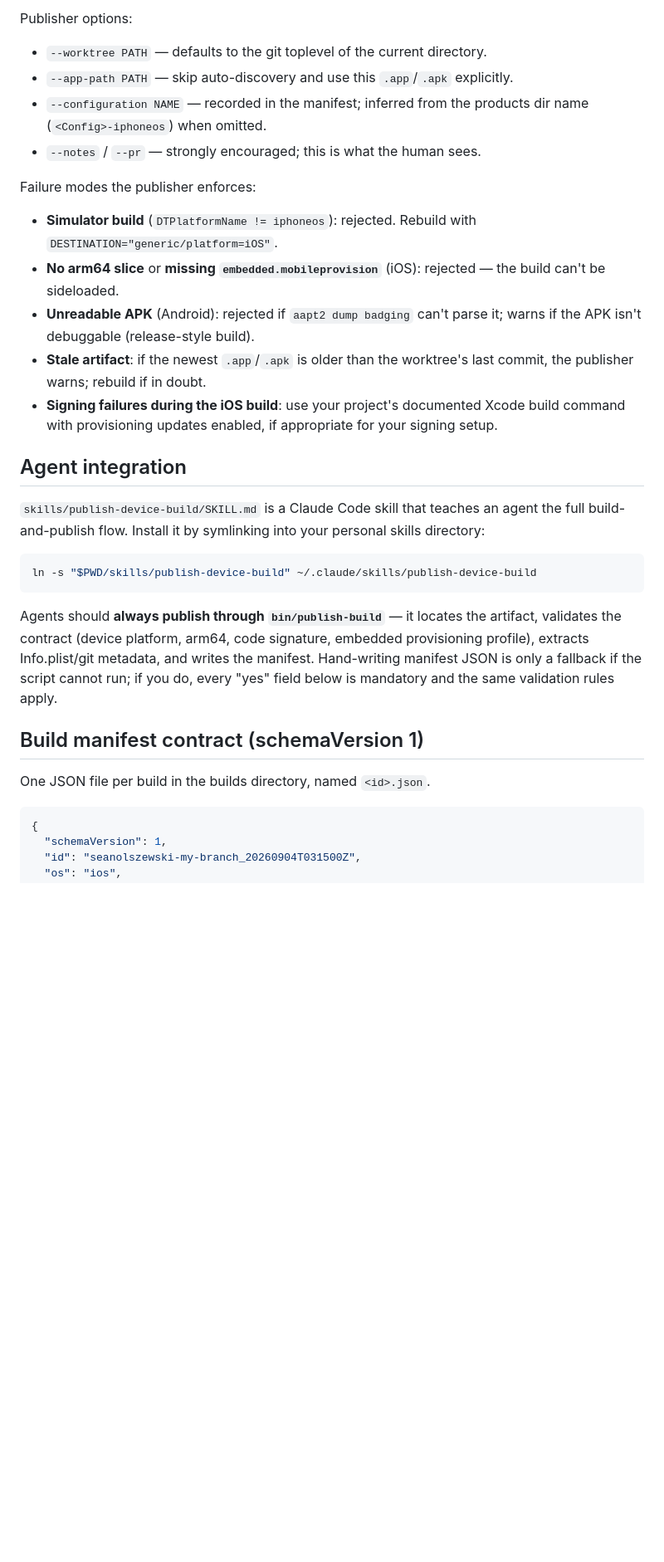
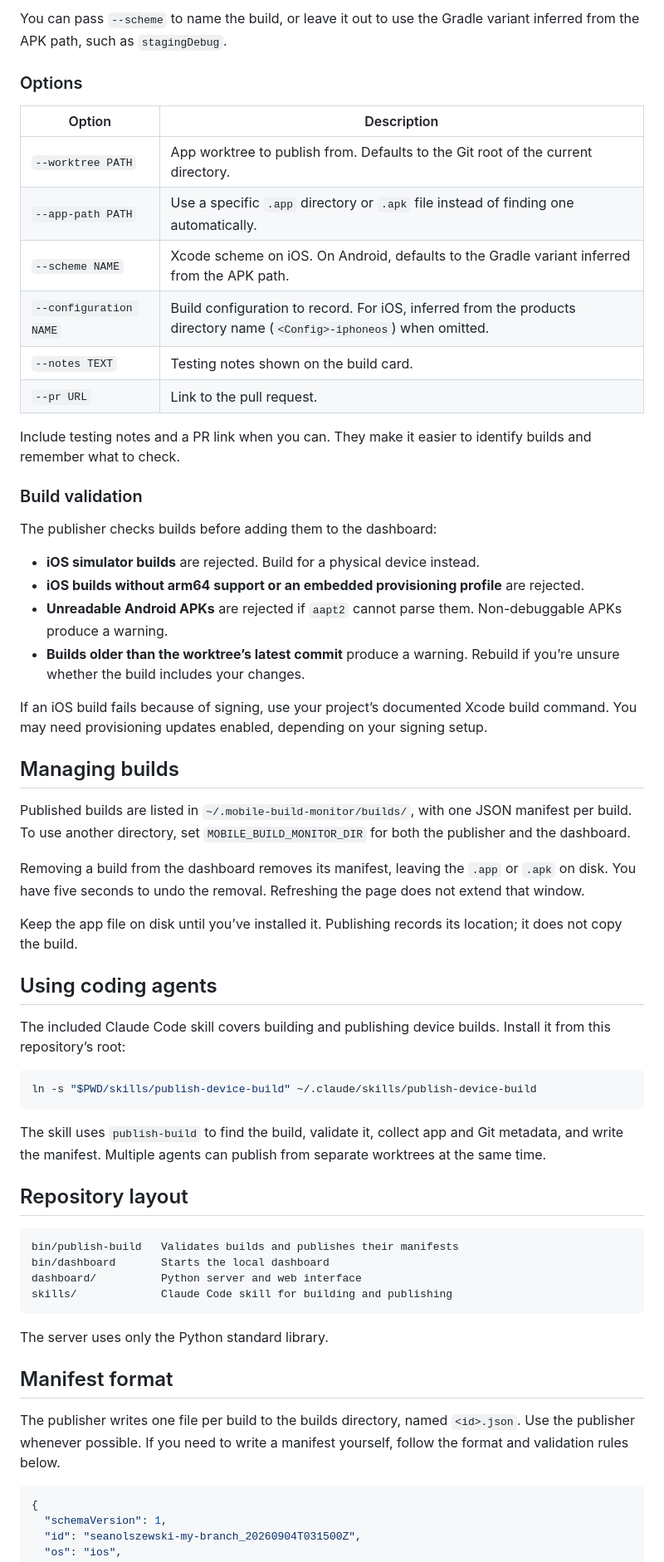
Before and after one commit to SeanROlszewski/mobile-build-monitor, a Markdown page: README.md, the part around one of its changes. Shown at 83% size. Rendered like a GitHub page; blank space fills up the shorter version.

````diff
--- a/README.md
+++ b/README.md
@@ -90,46 +85,62 @@ badging`; `-androidTest.apk` artifacts are ignored during discovery.
 
-Publisher options:
+You can pass `--scheme` to name the build, or leave it out to use the Gradle variant inferred from the APK path, such as `stagingDebug`.
 
-- `--worktree PATH` — defaults to the git toplevel of the current directory.
-- `--app-path PATH` — skip auto-discovery and use this `.app`/`.apk` explicitly.
-- `--configuration NAME` — recorded in the manifest; inferred from the
-  products dir name (`<Config>-iphoneos`) when omitted.
-- `--notes` / `--pr` — strongly encouraged; this is what the human sees.
+### Options
 
-Failure modes the publisher enforces:
+| Option | Description |
+|---|---|
+| `--worktree PATH` | App worktree to publish from. Defaults to the Git root of the current directory. |
+| `--app-path PATH` | Use a specific `.app` directory or `.apk` file instead of finding one automatically. |
+| `--scheme NAME` | Xcode scheme on iOS. On Android, defaults to the Gradle variant inferred from the APK path. |
+| `--configuration NAME` | Build configuration to record. For iOS, inferred from the products directory name (`<Config>-iphoneos`) when omitted. |
+| `--notes TEXT` | Testing notes shown on the build card. |
+| `--pr URL` | Link to the pull request. |
 
-- **Simulator build** (`DTPlatformName != iphoneos`): rejected. Rebuild with
-  `DESTINATION="generic/platform=iOS"`.
-- **No arm64 slice** or **missing `embedded.mobileprovision`** (iOS): rejected —
-  the build can't be sideloaded.
-- **Unreadable APK** (Android): rejected if `aapt2 dump badging` can't parse
-  it; warns if the APK isn't debuggable (release-style build).
-- **Stale artifact**: if the newest `.app`/`.apk` is older than the worktree's
-  last commit, the publisher warns; rebuild if in doubt.
-- **Signing failures during the iOS build**: use your project's documented
-  Xcode build command with provisioning updates enabled, if appropriate for
-  your signing setup.
+Include testing notes and a PR link when you can. They make it easier to identify builds and remember what to check.
 
-## Agent integration
+### Build validation
 
-`skills/publish-device-build/SKILL.md` is a Claude Code skill that teaches an
-agent the full build-and-publish flow. Install it by symlinking into your
-personal skills directory:
+The publisher checks builds before adding them to the dashboard:
+
+- **iOS simulator builds** are rejected. Build for a physical device instead.
+- **iOS builds without arm64 support or an embedded provisioning profile** are rejected.
+- **Unreadable Android APKs** are rejected if `aapt2` cannot parse them. Non-debuggable APKs produce a warning.
+- **Builds older than the worktree’s latest commit** produce a warning. Rebuild if you’re unsure whether the build includes your changes.
+
+If an iOS build fails because of signing, use your project’s documented Xcode build command. You may need provisioning updates enabled, depending on your signing setup.
+
+## Managing builds
+
+Published builds are listed in `~/.mobile-build-monitor/builds/`, with one JSON manifest per build. To use another directory, set `MOBILE_BUILD_MONITOR_DIR` for both the publisher and the dashboard.
+
+Removing a build from the dashboard removes its manifest, leaving the `.app` or `.apk` on disk. You have five seconds to undo the removal. Refreshing the page does not extend that window.
+
+Keep the app file on disk until you’ve installed it. Publishing records its location; it does not copy the build.
+
+## Using coding agents
+
+The included Claude Code skill covers building and publishing device builds. Install it from this repository’s root:
 
 ```bash
 ln -s "$PWD/skills/publish-device-build" ~/.claude/skills/publish-device-build
 ```
 
-Agents should **always publish through `bin/publish-build`** — it locates the
-artifact, validates the contract (device platform, arm64, code signature,
-embedded provisioning profile), extracts Info.plist/git metadata, and writes
-the manifest. Hand-writing manifest JSON is only a fallback if the script
-cannot run; if you do, every "yes" field below is mandatory and the same
-validation rules apply.
+The skill uses `publish-build` to find the build, validate it, collect app and Git metadata, and write the manifest. Multiple agents can publish from separate worktrees at the same time.
 
-## Build manifest contract (schemaVersion 1)
+## Repository layout
 
-One JSON file per build in the builds directory, named `<id>.json`.
+```text
+bin/publish-build   Validates builds and publishes their manifests
+bin/dashboard       Starts the local dashboard
+dashboard/          Python server and web interface
+skills/             Claude Code skill for building and publishing
+```
+
+The server uses only the Python standard library.
+
+## Manifest format
+
+The publisher writes one file per build to the builds directory, named `<id>.json`. Use the publisher whenever possible. If you need to write a manifest yourself, follow the format and validation rules below.
 
 ```json
 {
````
Also changed, not shown: other parts of README.md (+77 -76 lines).
